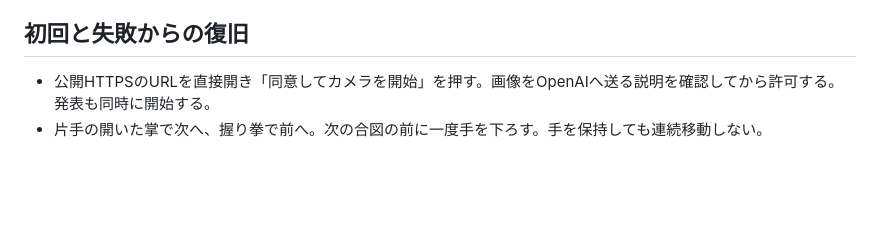
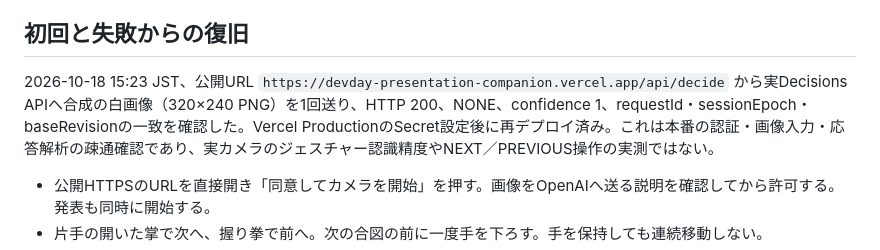
Before and after one commit to 42libft/openai-devday-2026-community-hackathon-tokyo-team, a Markdown page: docs/gesture-evidence.md, the part around the change. Drawn GitHub-style; blank space fills up the shorter version.

```diff
--- a/docs/gesture-evidence.md
+++ b/docs/gesture-evidence.md
@@ -12,6 +12,8 @@
 6. `src/state/presentation.js` の `transitionPresentation` が同じイベントを再検査し、工程を変更する。停止中・寄り道確認中・古い版のカメラ操作を拒否する。検索・選択・寄り道からの復帰は既存の状態管理に残る。
 
 ## 初回と失敗からの復旧
+
+2026-10-18 15:23 JST、公開URL `https://devday-presentation-companion.vercel.app/api/decide` から実Decisions APIへ合成の白画像（320×240 PNG）を1回送り、HTTP 200、NONE、confidence 1、requestId・sessionEpoch・baseRevisionの一致を確認した。Vercel ProductionのSecret設定後に再デプロイ済み。これは本番の認証・画像入力・応答解析の疎通確認であり、実カメラのジェスチャー認識精度やNEXT／PREVIOUS操作の実測ではない。
 
 - 公開HTTPSのURLを直接開き「同意してカメラを開始」を押す。画像をOpenAIへ送る説明を確認してから許可する。発表も同時に開始する。
 - 片手の開いた掌で次へ、握り拳で前へ。次の合図の前に一度手を下ろす。手を保持しても連続移動しない。
```
Also changed, not shown: README.md (+2 -2 lines).
